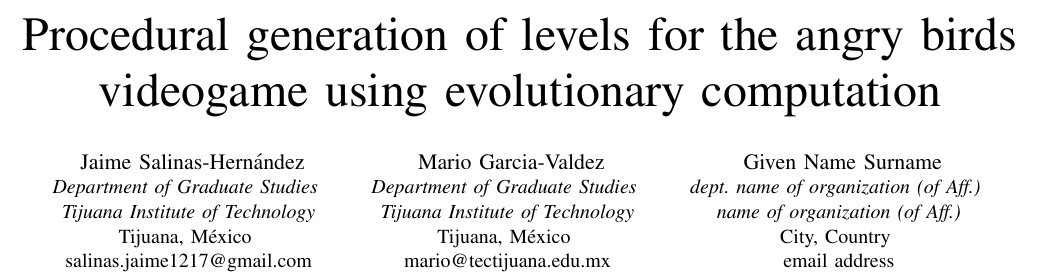
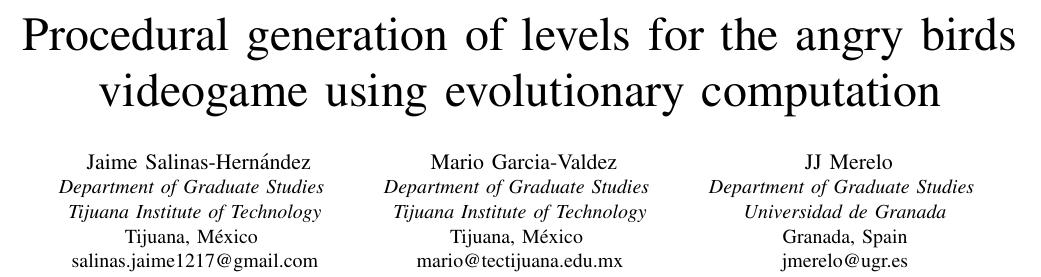
Before and after one commit to JaimeSH/AngryBirdsITT_MSC_Thesis, a LaTeX paper (IEEE_ConferenceOnGames/article_english.tex): part of page 1 of 7 before the commit and part of page 1 of 8 after it, cut so that both start at the same text. Compiled offline with pdfLaTeX.

Commit message:
Update to abstract 14/5 15:16

```diff
--- a/IEEE_ConferenceOnGames/article_english.tex
+++ b/IEEE_ConferenceOnGames/article_english.tex
@@ -28,11 +28,10 @@
 Tijuana, México \\
 mario@tectijuana.edu.mx}
 \and
-\IEEEauthorblockN{ Given Name Surname} \IEEEauthorblockA{\textit{dept. name of
-organization (of Aff.)} \\
-\textit{name of organization (of Aff.)}\\
-City, Country \\
-email address}}
+\IEEEauthorblockN{ JJ Merelo} \IEEEauthorblockA{\textit{Department of Graduate Studies} \\
+\textit{Universidad de Granada}\\
+Granada, Spain\\
+jmerelo@ugr.es}}
 
 \maketitle
 
```
Also changed, not shown: IEEE_ConferenceOnGames/article_english.tex (11 more changed lines).
